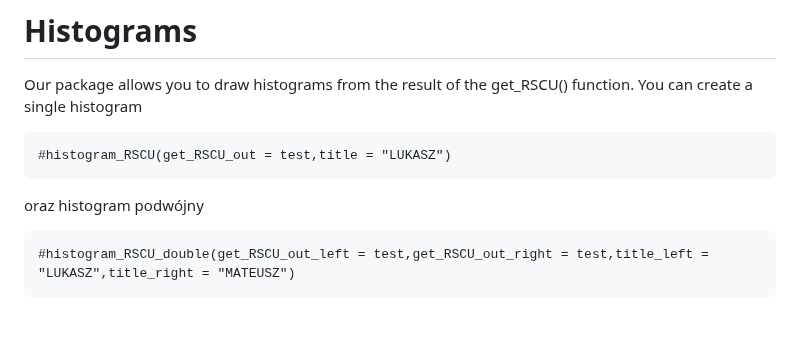
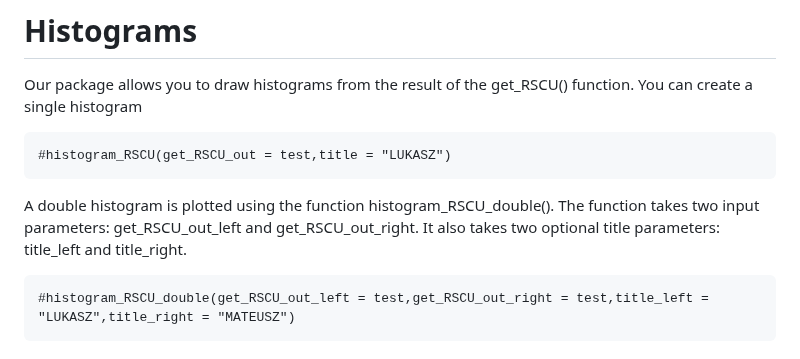
Before and after one commit to Mordziarz/RSCUcaller, a Markdown page: README.md, the part around the change. GitHub-like rendering; blank space fills up the shorter version.

````diff
--- a/README.md
+++ b/README.md
@@ -73,7 +73,7 @@ Our package allows you to draw histograms from the result of the get_RSCU() func
 #histogram_RSCU(get_RSCU_out = test,title = "LUKASZ")
 ```
 
-oraz histogram podwójny
+A double histogram is plotted using the function histogram_RSCU_double(). The function takes two input parameters: get_RSCU_out_left and get_RSCU_out_right. It also takes two optional title parameters: title_left and title_right.
 
 ```{r}
 #histogram_RSCU_double(get_RSCU_out_left = test,get_RSCU_out_right = test,title_left = "LUKASZ",title_right = "MATEUSZ")
````
